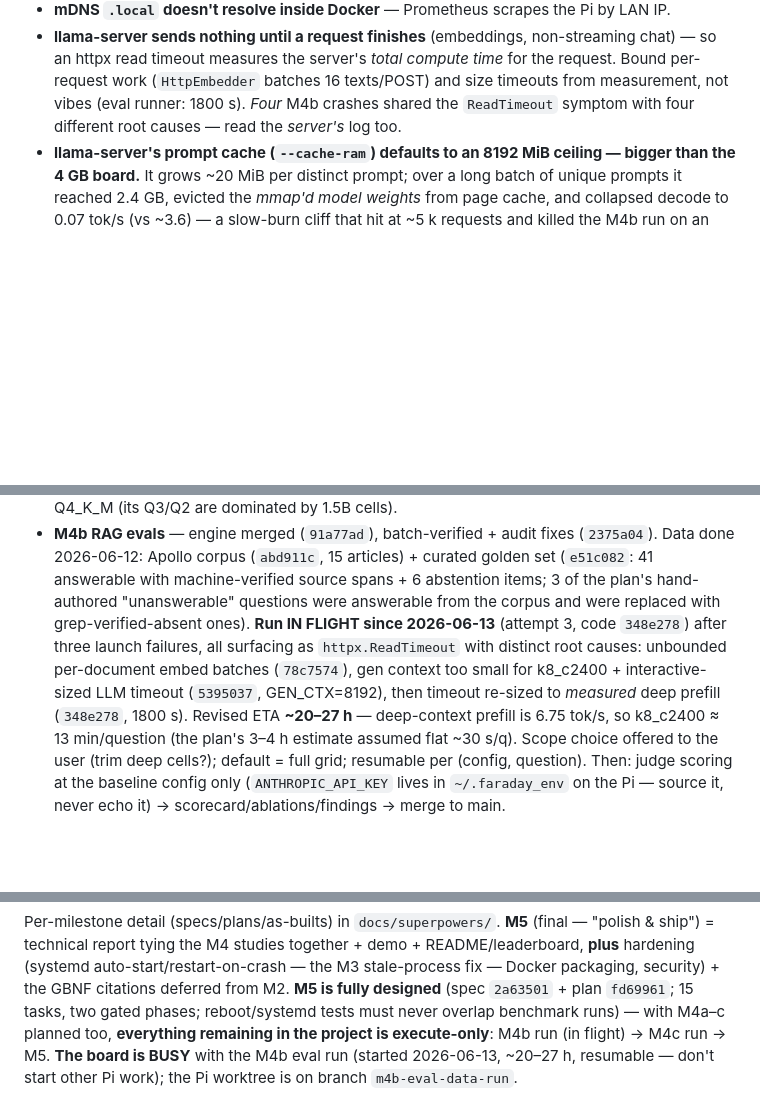
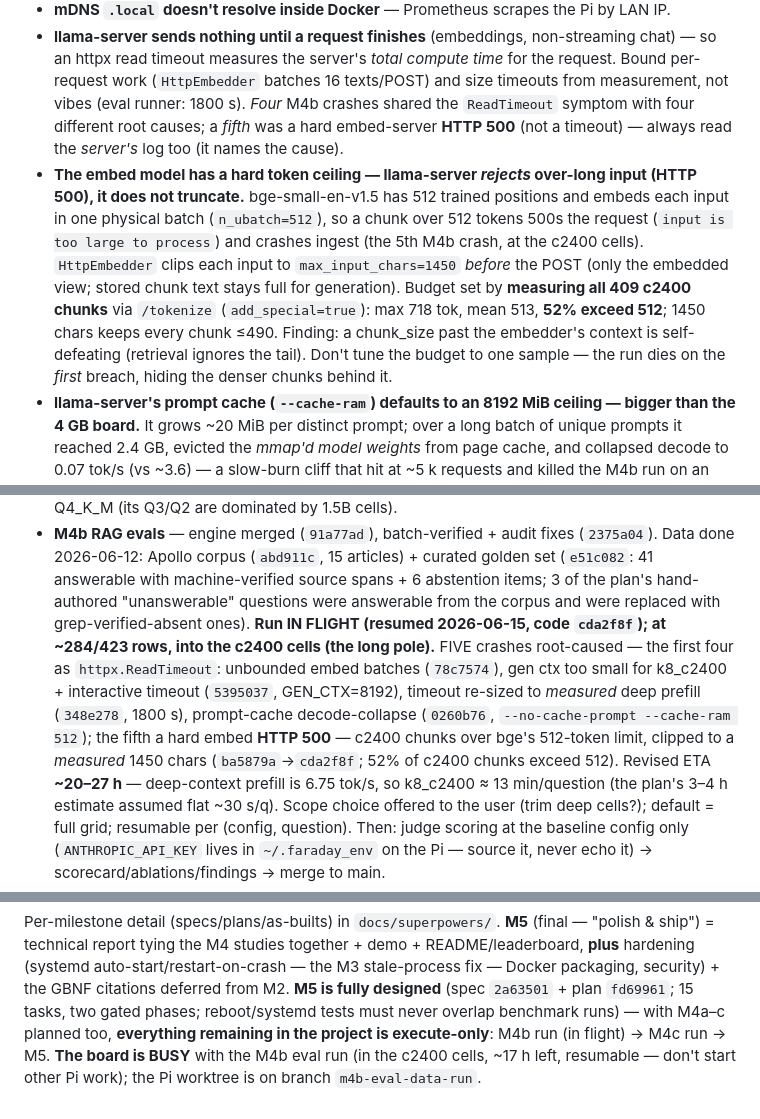
Before and after one commit to azhkyaw/faraday-pi, a Markdown page: CLAUDE.md, 3 parts joined by grey strips. Rendered like a GitHub page; blank space fills up the shorter version.

Commit message:
docs: record the 5th M4b crash (embed 500 on oversize c2400 chunk) in gotchas
The 5th eval-run crash was NOT a ReadTimeout: a c2400 chunk over bge-small's
512-token limit makes llama-server's embed endpoint return a hard HTTP 500
(it rejects rather than truncates). Add a gotcha for the embedder token
ceiling + the measured fix (clip to 1450 chars; 52% of c2400 chunks exceed
512), update the ReadTimeout gotcha to note the 500, and refresh the M4b
State block (5 crashes, resumed 2026-06-15 at cda2f8f, into the c2400 cells).

Co-Authored-By: Claude <noreply@anthropic.com>

```diff
--- a/CLAUDE.md
+++ b/CLAUDE.md
@@ -59,7 +59,18 @@ the app or tests on Windows (`sqlite-vec`'s native extension won't load there).
   so an httpx read timeout measures the server's *total compute time* for the request.
   Bound per-request work (`HttpEmbedder` batches 16 texts/POST) and size timeouts from
   measurement, not vibes (eval runner: 1800 s). *Four* M4b crashes shared the
-  `ReadTimeout` symptom with four different root causes — read the *server's* log too.
+  `ReadTimeout` symptom with four different root causes; a *fifth* was a hard embed-server
+  **HTTP 500** (not a timeout) — always read the *server's* log too (it names the cause).
+- **The embed model has a hard token ceiling — llama-server *rejects* over-long input
+  (HTTP 500), it does not truncate.** bge-small-en-v1.5 has 512 trained positions and embeds
+  each input in one physical batch (`n_ubatch=512`), so a chunk over 512 tokens 500s the
+  request (`input is too large to process`) and crashes ingest (the 5th M4b crash, at the
+  c2400 cells). `HttpEmbedder` clips each input to `max_input_chars=1450` *before* the POST
+  (only the embedded view; stored chunk text stays full for generation). Budget set by
+  **measuring all 409 c2400 chunks** via `/tokenize` (`add_special=true`): max 718 tok, mean
+  513, **52% exceed 512**; 1450 chars keeps every chunk ≤490. Finding: a chunk_size past the
+  embedder's context is self-defeating (retrieval ignores the tail). Don't tune the budget to
+  one sample — the run dies on the *first* breach, hiding the denser chunks behind it.
 - **llama-server's prompt cache (`--cache-ram`) defaults to an 8192 MiB ceiling — bigger
   than the 4 GB board.** It grows ~20 MiB per distinct prompt; over a long batch of unique
   prompts it reached 2.4 GB, evicted the *mmap'd model weights* from page cache, and
@@ -93,12 +104,14 @@ inference lab) in progress, all on `main`:
   Data done 2026-06-12: Apollo corpus (`abd911c`, 15 articles) + curated golden set
   (`e51c082`: 41 answerable with machine-verified source spans + 6 abstention items; 3 of
   the plan's hand-authored "unanswerable" questions were answerable from the corpus and
-  were replaced with grep-verified-absent ones). **Run IN FLIGHT since 2026-06-13**
-  (attempt 3, code `348e278`) after three launch failures, all surfacing as
-  `httpx.ReadTimeout` with distinct root causes: unbounded per-document embed batches
-  (`78c7574`), gen context too small for k8_c2400 + interactive-sized LLM timeout
-  (`5395037`, GEN_CTX=8192), then timeout re-sized to *measured* deep prefill (`348e278`,
-  1800 s). Revised ETA **~20–27 h** — deep-context prefill is 6.75 tok/s, so k8_c2400
+  were replaced with grep-verified-absent ones). **Run IN FLIGHT (resumed 2026-06-15, code `cda2f8f`); at ~284/423 rows, into the
+  c2400 cells (the long pole).** FIVE crashes root-caused — the first four as
+  `httpx.ReadTimeout`: unbounded embed batches (`78c7574`), gen ctx too small for k8_c2400 +
+  interactive timeout (`5395037`, GEN_CTX=8192), timeout re-sized to *measured* deep prefill
+  (`348e278`, 1800 s), prompt-cache decode-collapse (`0260b76`, `--no-cache-prompt
+  --cache-ram 512`); the fifth a hard embed **HTTP 500** — c2400 chunks over bge's 512-token
+  limit, clipped to a *measured* 1450 chars (`ba5879a`→`cda2f8f`; 52% of c2400 chunks exceed
+  512). Revised ETA **~20–27 h** — deep-context prefill is 6.75 tok/s, so k8_c2400
   ≈ 13 min/question (the plan's 3–4 h estimate assumed flat ~30 s/q). Scope choice offered
   to the user (trim deep cells?); default = full grid; resumable per (config, question).
   Then: judge scoring at the baseline config only (`ANTHROPIC_API_KEY` lives in
@@ -117,5 +130,5 @@ packaging, security) + the GBNF citations deferred from M2. **M5 is fully design
 (spec `2a63501` + plan `fd69961`; 15 tasks, two gated phases; reboot/systemd tests must
 never overlap benchmark runs) — with M4a–c planned too, **everything remaining in the
 project is execute-only**: M4b run (in flight) → M4c run → M5. **The board is BUSY** with
-the M4b eval run (started 2026-06-13, ~20–27 h, resumable — don't start other Pi work);
+the M4b eval run (in the c2400 cells, ~17 h left, resumable — don't start other Pi work);
 the Pi worktree is on branch `m4b-eval-data-run`.
```
